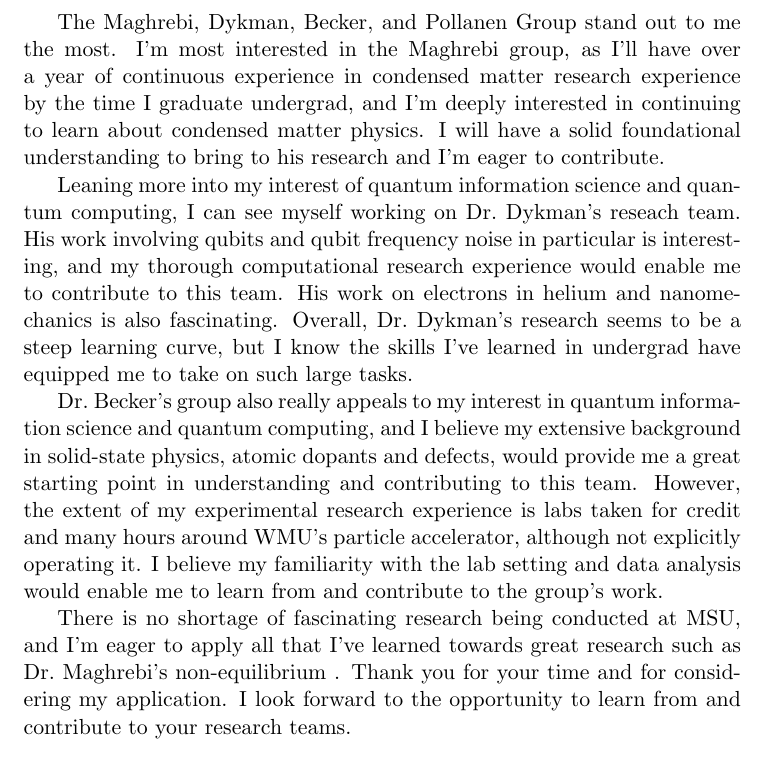
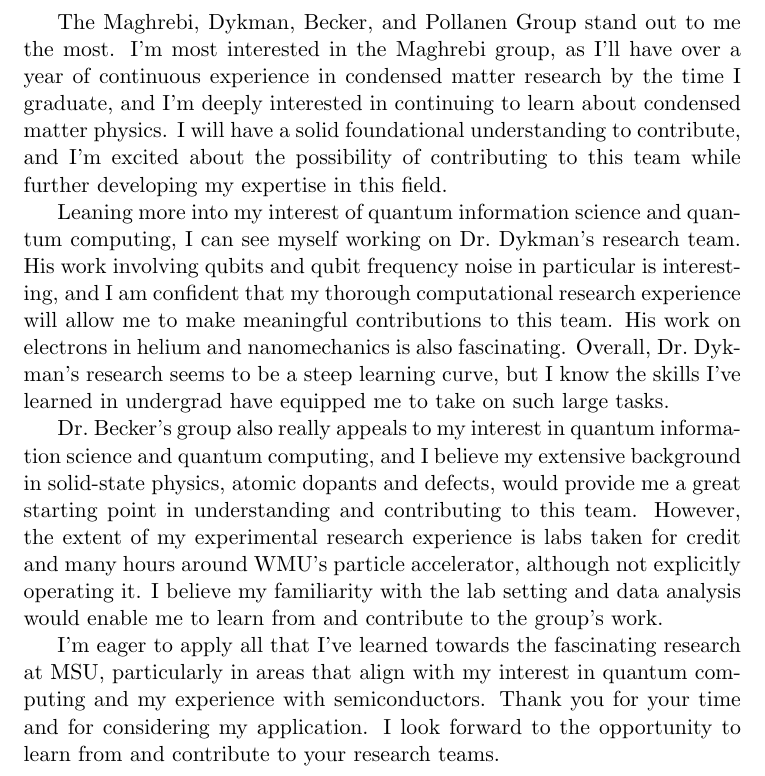
Before and after one commit to ethan-ss-nyder/GradSchoolStuff, a LaTeX document (Michigan State University/AcademicStatement/AcademicState_EthanSnyder.tex): part of page 3 of 3, cut so that both start at the same text. Compiled offline with pdfLaTeX.

Commit message:
Final draft of personal essay. Academic essay needs more details and more personal details about research.

```diff
--- a/Michigan State University/AcademicStatement/AcademicState_EthanSnyder.tex
+++ b/Michigan State University/AcademicStatement/AcademicState_EthanSnyder.tex
@@ -31,9 +31,9 @@
 
-The Maghrebi, Dykman, Becker, and Pollanen Group stand out to me the most. I'm most interested in the Maghrebi group, as I'll have over a year of continuous experience in condensed matter research experience by the time I graduate undergrad, and I'm deeply interested in continuing to learn about condensed matter physics. I will have a solid foundational understanding to bring to his research and I'm eager to contribute.
+The Maghrebi, Dykman, Becker, and Pollanen Group stand out to me the most. I'm most interested in the Maghrebi group, as I'll have over a year of continuous experience in condensed matter research by the time I graduate, and I'm deeply interested in continuing to learn about condensed matter physics. I will have a solid foundational understanding to contribute, and I'm excited about the possibility of contributing to this team while further developing my expertise in this field.
 
-Leaning more into my interest of quantum information science and quantum computing, I can see myself working on Dr.\@ Dykman's reseach team. His work involving qubits and qubit frequency noise in particular is interesting, and my thorough computational research experience would enable me to contribute to this team. His work on electrons in helium and nanomechanics is also fascinating. Overall, Dr.\@ Dykman's research seems to be a steep learning curve, but I know the skills I've learned in undergrad have equipped me to take on such large tasks.
+Leaning more into my interest of quantum information science and quantum computing, I can see myself working on Dr.\@ Dykman's research team. His work involving qubits and qubit frequency noise in particular is interesting, and I am confident that my thorough computational research experience will allow me to make meaningful contributions to this team. His work on electrons in helium and nanomechanics is also fascinating. Overall, Dr.\@ Dykman's research seems to be a steep learning curve, but I know the skills I've learned in undergrad have equipped me to take on such large tasks.
 
 Dr.\@ Becker's group also really appeals to my interest in quantum information science and quantum computing, and I believe my extensive background in solid-state physics, atomic dopants and defects, would provide me a great starting point in understanding and contributing to this team. However, the extent of my experimental research experience is labs taken for credit and many hours around WMU's particle accelerator, although not explicitly operating it. I believe my familiarity with the lab setting and data analysis would enable me to learn from and contribute to the group's work.
 
-There is no shortage of fascinating research being conducted at \schoolabbr{}, and I'm eager to apply all that I've learned towards great research such as Dr.\@ Maghrebi's non-equilibrium . Thank you for your time and for considering my application. I look forward to the opportunity to learn from and contribute to your research teams.
+I'm eager to apply all that I've learned towards the fascinating research at \schoolabbr{}, particularly in areas that align with my interest in quantum computing and my experience with semiconductors. Thank you for your time and for considering my application. I look forward to the opportunity to learn from and contribute to your research teams.
 \end{document}
```
Also changed, not shown: Michigan State University/AcademicStatement/AcademicState_EthanSnyder.tex (6 more changed lines).
